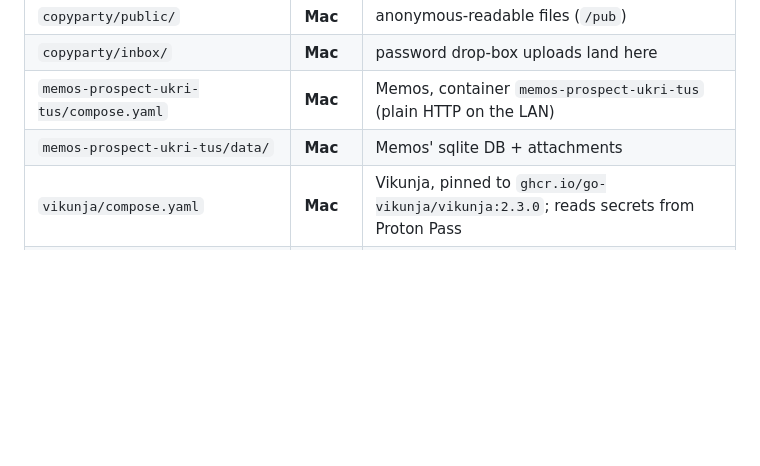
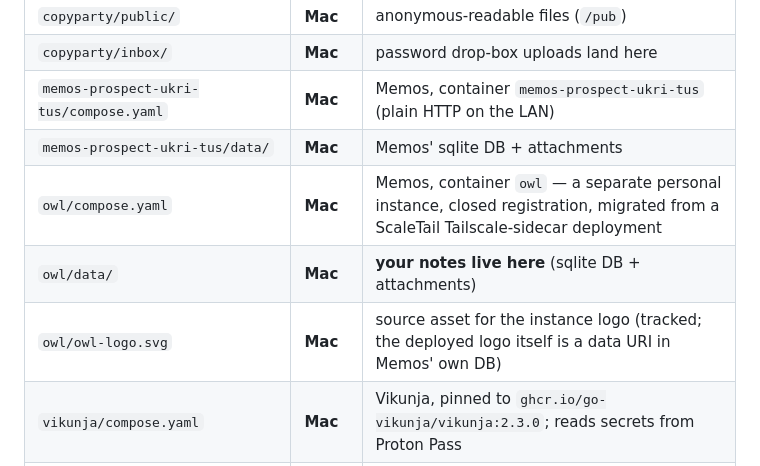
Before and after one commit to mathewcsims/self-hosted, a Markdown page: SETUP.md, the part around one of its changes. GitHub-like rendering; blank space fills up the shorter version.

```diff
--- a/SETUP.md
+++ b/SETUP.md
@@ -89,6 +89,9 @@ below says which.
 | `copyparty/inbox/` | **Mac** | password drop-box uploads land here |
 | `memos-prospect-ukri-tus/compose.yaml` | **Mac** | Memos, container `memos-prospect-ukri-tus` (plain HTTP on the LAN) |
 | `memos-prospect-ukri-tus/data/` | **Mac** | Memos' sqlite DB + attachments |
+| `owl/compose.yaml` | **Mac** | Memos, container `owl` — a separate personal instance, closed registration, migrated from a ScaleTail Tailscale-sidecar deployment |
+| `owl/data/` | **Mac** | **your notes live here** (sqlite DB + attachments) |
+| `owl/owl-logo.svg` | **Mac** | source asset for the instance logo (tracked; the deployed logo itself is a data URI in Memos' own DB) |
 | `vikunja/compose.yaml` | **Mac** | Vikunja, pinned to `ghcr.io/go-vikunja/vikunja:2.3.0`; reads secrets from Proton Pass |
 | `vikunja/db/` | **Mac** | **your tasks live here** (sqlite) |
 | `vikunja/files/` | **Mac** | task attachments |
```
Also changed, not shown: other parts of SETUP.md (+77 -0 lines), README.md (+4 -1 lines).
